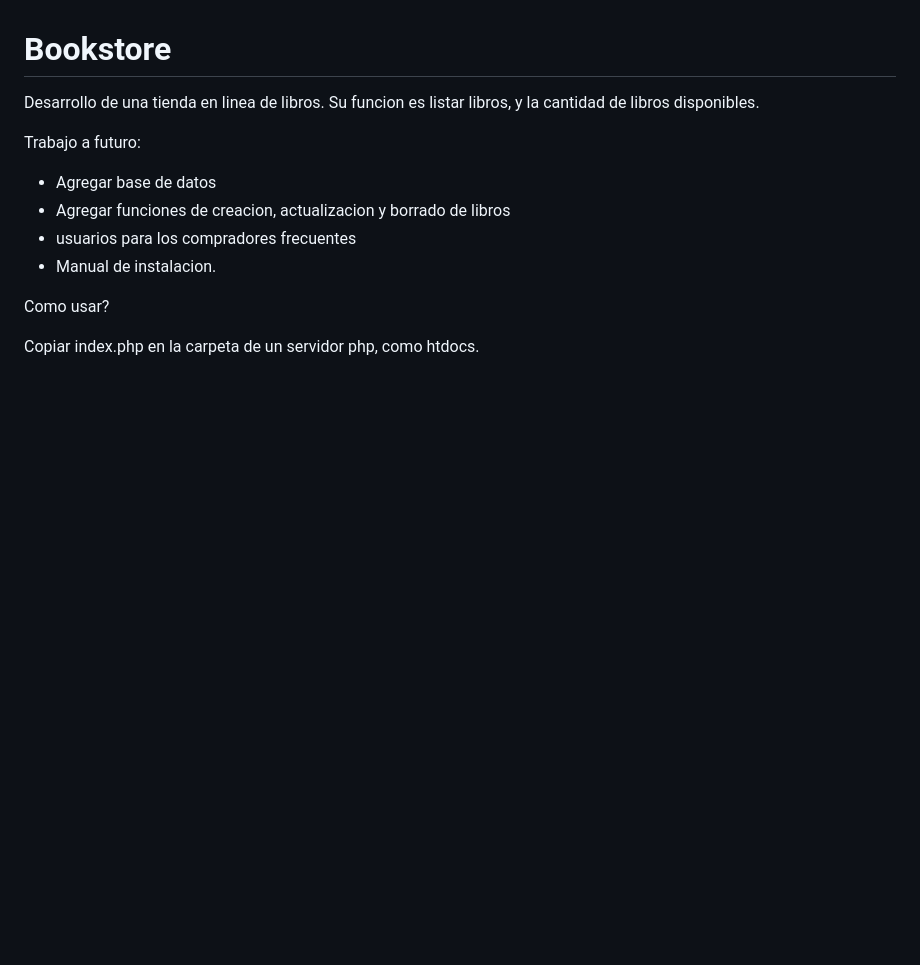
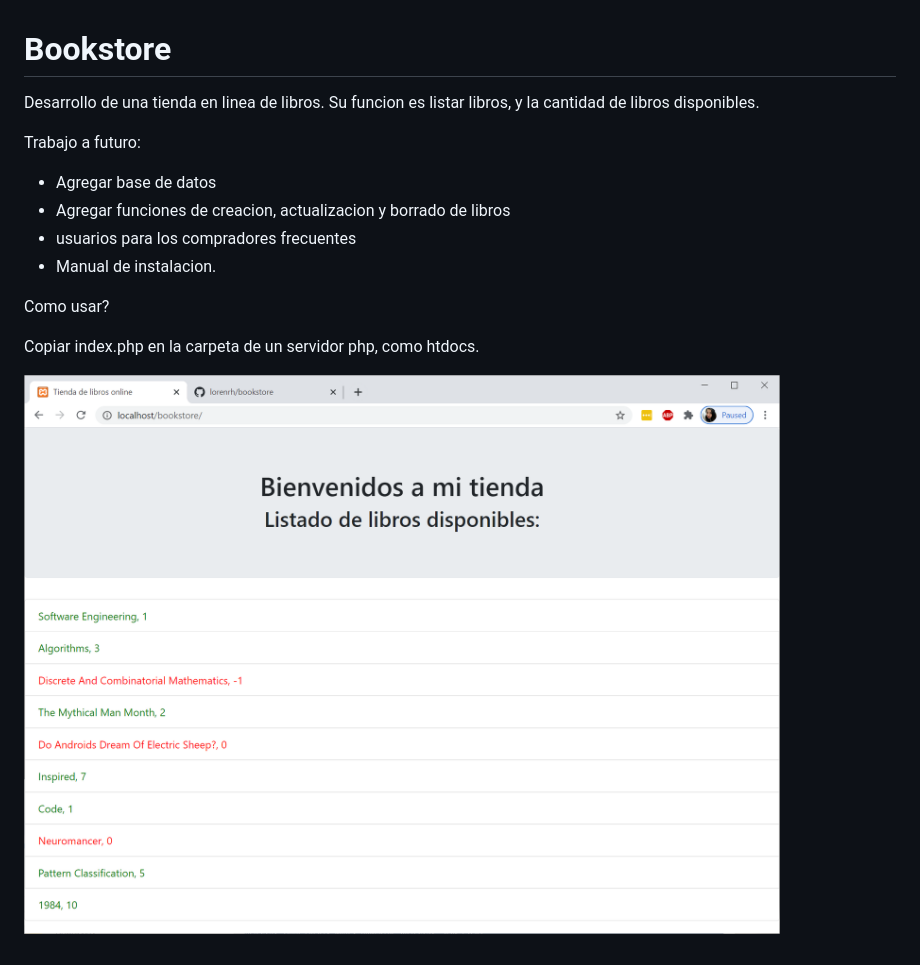
Before and after one commit to lorenrh/bookstore, a Markdown page: README.md, the part around the change. GitHub-like rendering; pictures changed too: Capture.PNG (added); blank space fills up the shorter version.

Commit message:
Add image to readme
Signed-off-by: Lorena Rangel <lorena.rangel@docker.com>

```diff
--- a/README.md
+++ b/README.md
@@ -13,3 +13,5 @@ Trabajo a futuro:
 Como usar?
 
 Copiar index.php en la carpeta de un servidor php, como htdocs.
+
+![Alt text](/Capture.PNG "Vista de la aplicacion actual")
```
